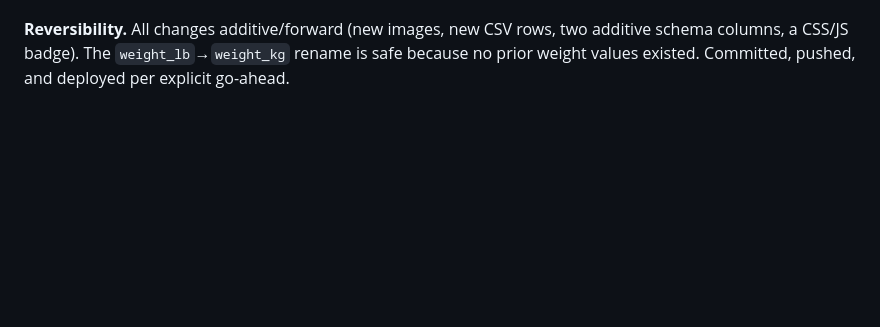
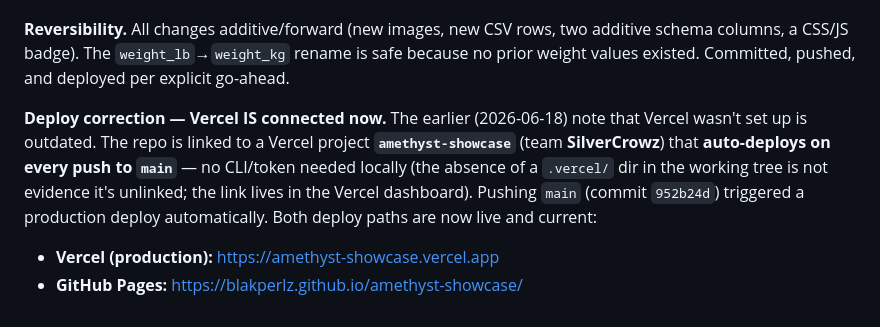
Before and after one commit to blakperlz/amethyst-showcase, a Markdown page: DECISIONS.md, the part around the change. Rendered like a GitHub page; blank space fills up the shorter version.

```diff
--- a/DECISIONS.md
+++ b/DECISIONS.md
@@ -139,3 +139,13 @@ keep them for now; they're drop-in replaceable later (same filenames). Crop unch
 **Reversibility.** All changes additive/forward (new images, new CSV rows, two additive
 schema columns, a CSS/JS badge). The `weight_lb`→`weight_kg` rename is safe because no
 prior weight values existed. Committed, pushed, and deployed per explicit go-ahead.
+
+**Deploy correction — Vercel IS connected now.** The earlier (2026-06-18) note that
+Vercel wasn't set up is outdated. The repo is linked to a Vercel project
+**`amethyst-showcase`** (team **SilverCrowz**) that **auto-deploys on every push to
+`main`** — no CLI/token needed locally (the absence of a `.vercel/` dir in the working
+tree is not evidence it's unlinked; the link lives in the Vercel dashboard). Pushing
+`main` (commit `952b24d`) triggered a production deploy automatically. Both deploy
+paths are now live and current:
+- **Vercel (production):** https://amethyst-showcase.vercel.app
+- **GitHub Pages:** https://blakperlz.github.io/amethyst-showcase/
```
Also changed, not shown: docs/SKILL-add-specimen.md (+7 -0 lines).
